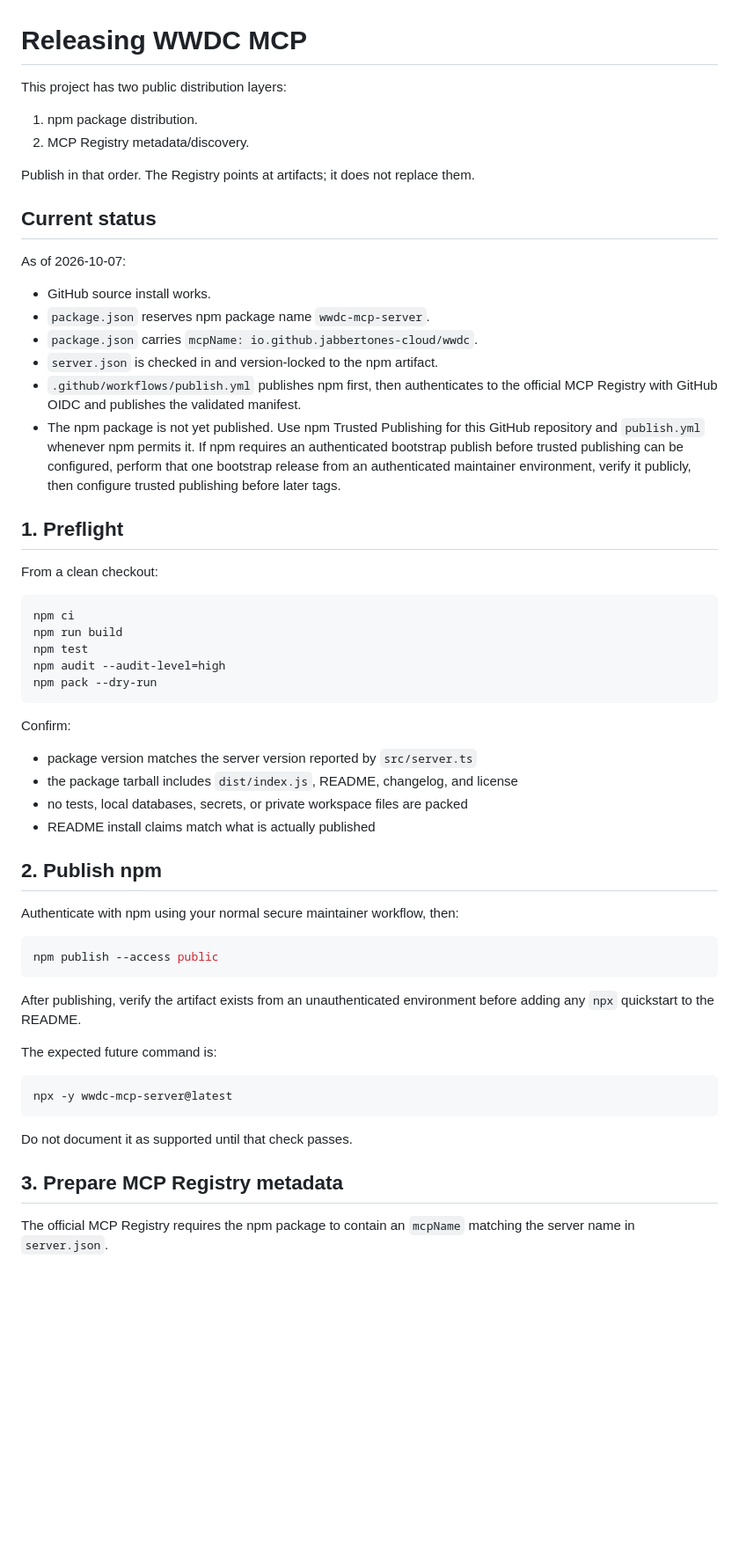
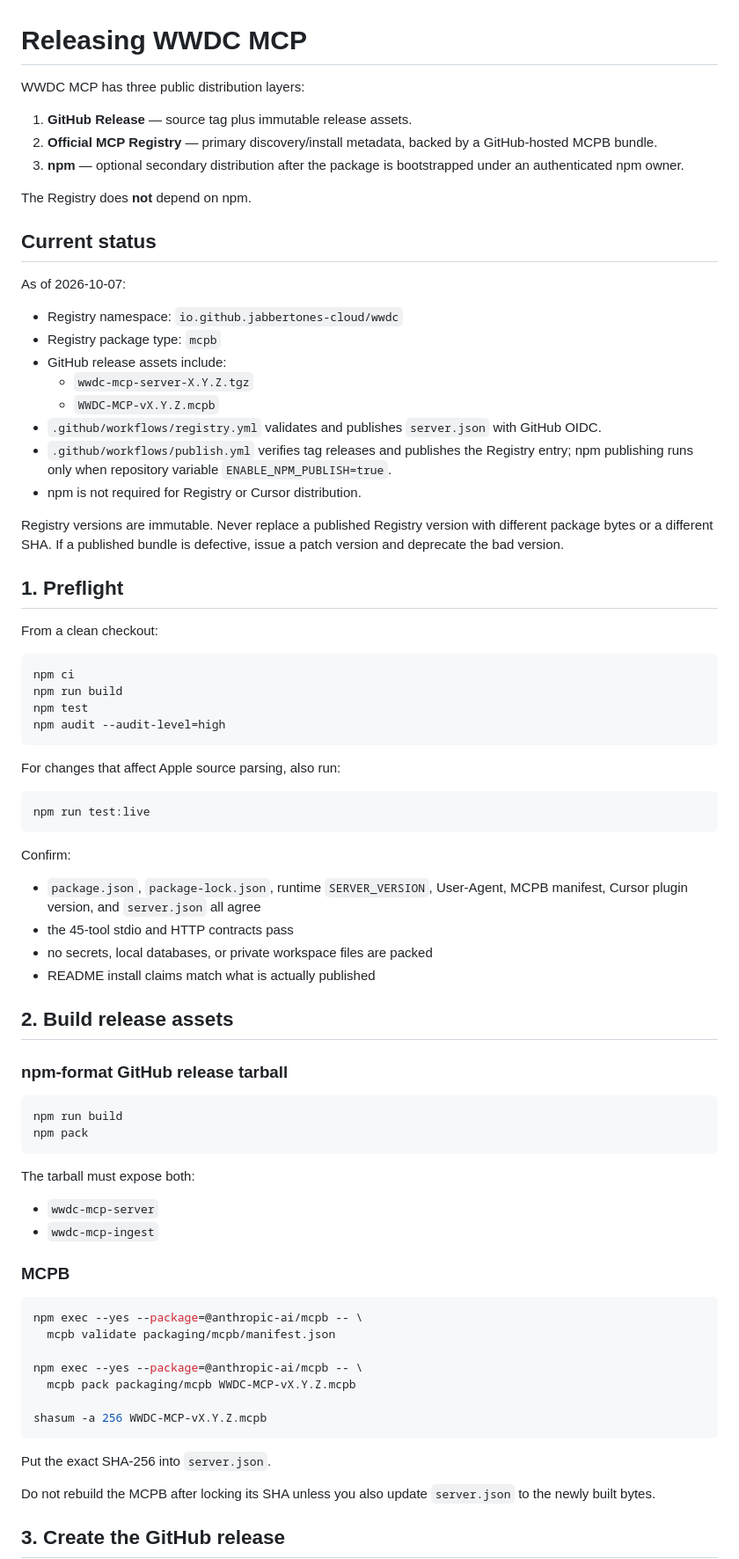
Before and after one commit to jabbertones-cloud/wwdc-mcp-server, a Markdown page: docs/RELEASING.md, the part around one of its changes. Shown at 88% size. Rendered like a GitHub page; blank space fills up the shorter version.

````diff
--- a/docs/RELEASING.md
+++ b/docs/RELEASING.md
@@ -1,22 +1,27 @@
 # Releasing WWDC MCP
 
-This project has two public distribution layers:
+WWDC MCP has three public distribution layers:
 
-1. npm package distribution.
-2. MCP Registry metadata/discovery.
+1. **GitHub Release** — source tag plus immutable release assets.
+2. **Official MCP Registry** — primary discovery/install metadata, backed by a GitHub-hosted MCPB bundle.
+3. **npm** — optional secondary distribution after the package is bootstrapped under an authenticated npm owner.
 
-Publish in that order. The Registry points at artifacts; it does not replace them.
+The Registry does **not** depend on npm.
 
 ## Current status
 
 As of 2026-10-07:
 
-- GitHub source install works.
-- `package.json` reserves npm package name `wwdc-mcp-server`.
-- `package.json` carries `mcpName: io.github.jabbertones-cloud/wwdc`.
-- `server.json` is checked in and version-locked to the npm artifact.
-- `.github/workflows/publish.yml` publishes npm first, then authenticates to the official MCP Registry with GitHub OIDC and publishes the validated manifest.
-- The npm package is not yet published. Use npm Trusted Publishing for this GitHub repository and `publish.yml` whenever npm permits it. If npm requires an authenticated bootstrap publish before trusted publishing can be configured, perform that one bootstrap release from an authenticated maintainer environment, verify it publicly, then configure trusted publishing before later tags.
+- Registry namespace: `io.github.jabbertones-cloud/wwdc`
+- Registry package type: `mcpb`
+- GitHub release assets include:
+  - `wwdc-mcp-server-X.Y.Z.tgz`
+  - `WWDC-MCP-vX.Y.Z.mcpb`
+- `.github/workflows/registry.yml` validates and publishes `server.json` with GitHub OIDC.
+- `.github/workflows/publish.yml` verifies tag releases and publishes the Registry entry; npm publishing runs only when repository variable `ENABLE_NPM_PUBLISH=true`.
+- npm is not required for Registry or Cursor distribution.
+
+Registry versions are immutable. Never replace a published Registry version with different package bytes or a different SHA. If a published bundle is defective, issue a patch version and deprecate the bad version.
 
 ## 1. Preflight
 
@@ -27,35 +32,50 @@ npm ci
 npm run build
 npm test
 npm audit --audit-level=high
-npm pack --dry-run
+```
+
+For changes that affect Apple source parsing, also run:
+
+```bash
+npm run test:live
 ```
 
 Confirm:
 
-- package version matches the server version reported by `src/server.ts`
-- the package tarball includes `dist/index.js`, README, changelog, and license
-- no tests, local databases, secrets, or private workspace files are packed
+- `package.json`, `package-lock.json`, runtime `SERVER_VERSION`, User-Agent, MCPB manifest, Cursor plugin version, and `server.json` all agree
+- the 45-tool stdio and HTTP contracts pass
+- no secrets, local databases, or private workspace files are packed
 - README install claims match what is actually published
 
-## 2. Publish npm
+## 2. Build release assets
 
-Authenticate with npm using your normal secure maintainer workflow, then:
+### npm-format GitHub release tarball
 
 ```bash
-npm publish --access public
+npm run build
+npm pack
 ```
 
-After publishing, verify the artifact exists from an unauthenticated environment before adding any `npx` quickstart to the README.
+The tarball must expose both:
 
-The expected future command is:
+- `wwdc-mcp-server`
+- `wwdc-mcp-ingest`
+
+### MCPB
 
 ```bash
-npx -y wwdc-mcp-server@latest
+npm exec --yes --package=@anthropic-ai/mcpb -- \
+  mcpb validate packaging/mcpb/manifest.json
+
+npm exec --yes --package=@anthropic-ai/mcpb -- \
+  mcpb pack packaging/mcpb WWDC-MCP-vX.Y.Z.mcpb
+
+shasum -a 256 WWDC-MCP-vX.Y.Z.mcpb
 ```
 
-Do not document it as supported until that check passes.
+Put the exact SHA-256 into `server.json`.
 
-## 3. Prepare MCP Registry metadata
+Do not rebuild the MCPB after locking its SHA unless you also update `server.json` to the newly built bytes.
 
-The official MCP Registry requires the npm package to contain an `mcpName` matching the server name in `server.json`.
+## 3. Create the GitHub release
 
````
Also changed, not shown: other parts of docs/RELEASING.md (+80 -43 lines).
